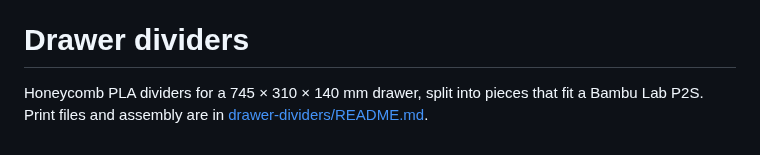
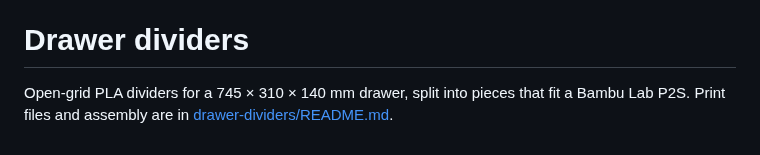
Before and after one commit to svaalbu/places-to-visit-app, a Markdown page: README.md, the part around the change. Drawn GitHub-style.

```diff
--- a/README.md
+++ b/README.md
@@ -6,4 +6,4 @@ Print files, colors, and slicer settings are in [finn-name-puzzle/README.md](fin
 
 # Drawer dividers
 
-Honeycomb PLA dividers for a 745 × 310 × 140 mm drawer, split into pieces that fit a Bambu Lab P2S. Print files and assembly are in [drawer-dividers/README.md](drawer-dividers/README.md).
+Open-grid PLA dividers for a 745 × 310 × 140 mm drawer, split into pieces that fit a Bambu Lab P2S. Print files and assembly are in [drawer-dividers/README.md](drawer-dividers/README.md).
```
Also changed, not shown: drawer-dividers/README.md (+12 -12 lines), drawer-dividers/preview/assembly.png, drawer-dividers/preview/parts.png, 13 other files.
